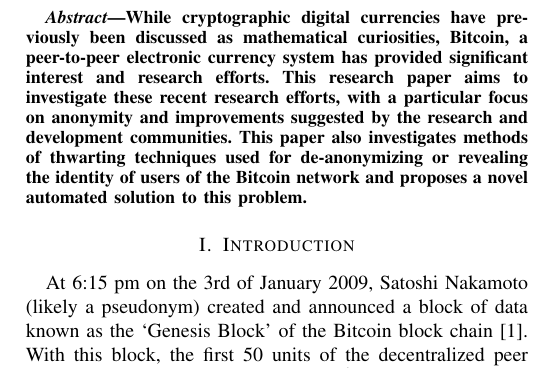
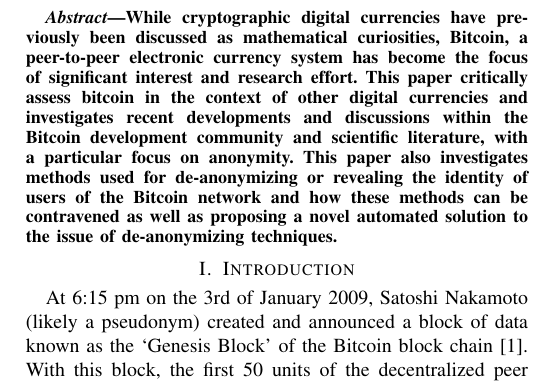
Before and after one commit to graingert/bitcoin-IRP, a LaTeX paper (report.tex, which reads abstract.tex): part of one column of page 1 of 7, cut so that both start at the same text. Compiled offline with pdfLaTeX.

Commit message:
oops forogot to proofread the abstract

```diff
--- a/abstract.tex
+++ b/abstract.tex
@@ -4,7 +4,9 @@
 % As a general rule, do not put math, special symbols or citations
 % in the abstract or keywords.
 \IEEEtitleabstractindextext{%
-    \begin{abstract}
-    While cryptographic digital currencies have previously been discussed as mathematical curiosities, Bitcoin, a peer-to-peer electronic currency system has provided significant interest and research efforts.  This research paper aims to investigate these recent research efforts, with a particular focus on anonymity and improvements suggested by the research and development communities. This paper also investigates methods of thwarting techniques used for de-anonymizing or revealing the identity of users of the Bitcoin network and proposes a novel automated solution to this problem.
-    \end{abstract}
+\begin{abstract}
+While cryptographic digital currencies have previously been discussed as mathematical curiosities, Bitcoin, a peer-to-peer electronic currency system has become the focus of significant interest and research effort.
+This paper critically assess bitcoin in the context of other digital currencies and investigates recent developments and discussions within the Bitcoin development community and scientific literature, with a particular focus on anonymity.
+This paper also investigates methods used for de-anonymizing or revealing the identity of users of the Bitcoin network and how these methods can be contravened as well as proposing a novel automated solution to the issue of de-anonymizing techniques.
+\end{abstract}
 }
```
